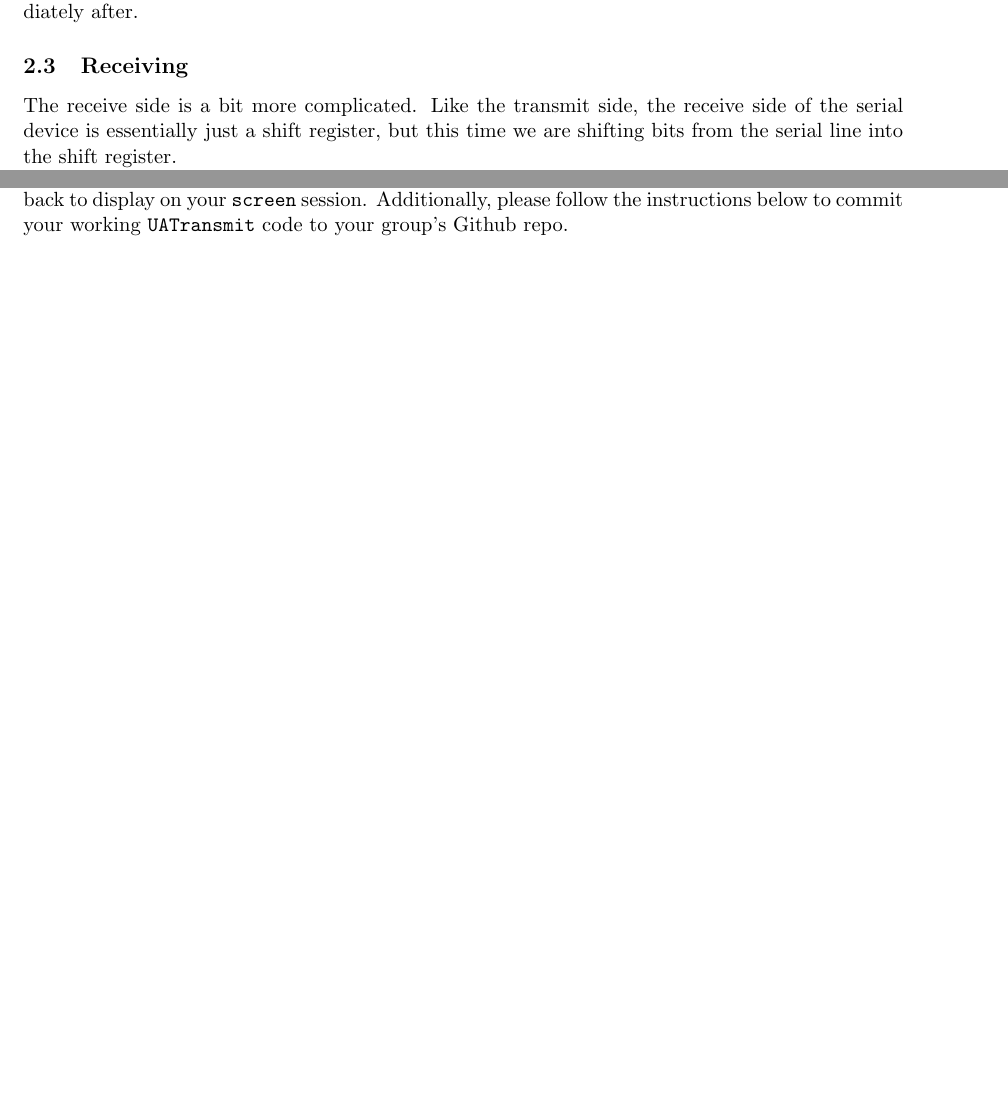
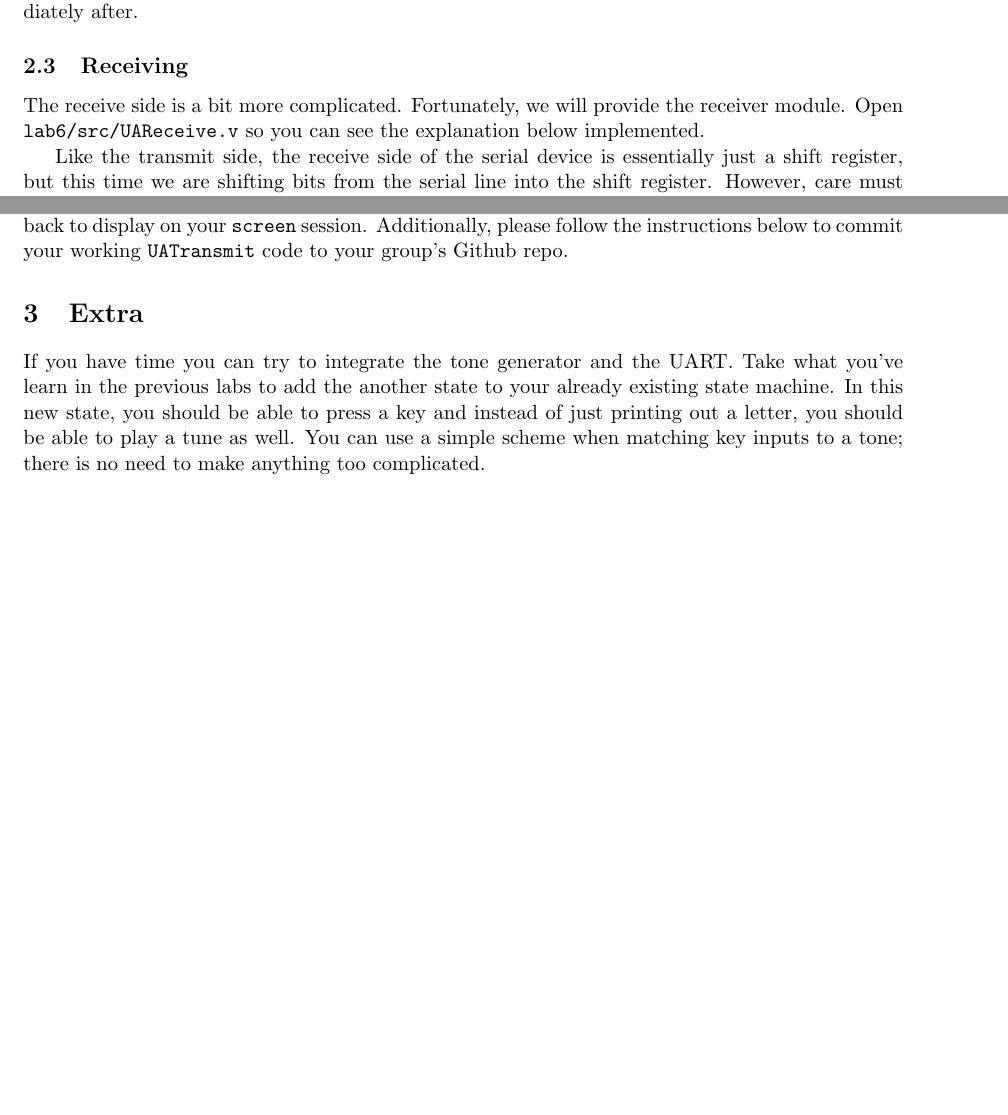
Before and after one commit to EECS150/labs_fa16, a LaTeX document (lab5/lab5_spec.tex): two parts of pages 3 and 5 of 5, joined at a grey line, cut so that both start at the same text, the shorter picture padded with empty space. Compiled offline with pdfLaTeX.

Commit message:
lab 5 spec may need reviewing/proofreading

```diff
--- a/lab5/lab5_spec.tex
+++ b/lab5/lab5_spec.tex
@@ -56,9 +56,9 @@ Let us first think about sending a character using this scheme. Once we have a c
 Remember, the serial baudrate is much slower than the system clock, so we must wait $SymbolEdgeTime = \frac{ClockFreq}{BaudRate}$ cycles between changing the character we're putting on the serial line. After we have shifted all 10 bits out of the shift register, we are done unless we see another transmission immediately after.
 
 \subsection{Receiving}
-The receive side is a bit more complicated. Like the transmit side, the receive side of the serial device is essentially just a shift register, but this time we are shifting bits from the serial line into the shift register.
+The receive side is a bit more complicated. Fortunately, we will provide the receiver module. Open \verb|lab6/src/UAReceive.v| so you can see the explanation below implemented.
 
-However, care must be taken into determining when to shift bits in. If we attempt to sample the serial signal directly on the edge between two symbols, we are exceedingly likely to sample on the wrong side of the edge (or worse, when the signal is transitioning) and get the wrong value for that bit. The correct solution is to wait halfway into a cycle (until \verb|SampleTime| on the diagram) before reading a bit in to the shift register.
+Like the transmit side, the receive side of the serial device is essentially just a shift register, but this time we are shifting bits from the serial line into the shift register. However, care must be taken into determining when to shift bits in. If we attempt to sample the serial signal directly on the edge between two symbols, we are exceedingly likely to sample on the wrong side of the edge (or worse, when the signal is transitioning) and get the wrong value for that bit. The correct solution is to wait halfway into a cycle (until \verb|SampleTime| on the diagram) before reading a bit in to the shift register.
 
 One other subtlety of the receive side is correctly implementing the ready/valid interface. Once we have receive a full character over the serial port, we want to hold the valid signal high until the ready signal goes high, after which the valid signal should be low until we receive another character.
 
@@ -93,4 +93,7 @@ To close \verb|screen|, type \verb|Ctrl-a| then \verb|Shift-k| and answer \verb|
 \subsection{Checkoff}
 Show your TA that you can successfully type characters on the keyboard and have them echoed back to display on your \verb|screen| session. Additionally, please follow the instructions below to commit your working \verb|UATransmit| code to your group's Github repo.
 
+\section{Extra}
+If you have time you can try to integrate the tone generator and the UART. Take what you've learn in the previous labs to add the another state to your already existing state machine. In this new state, you should be able to press a key and instead of just printing out a letter, you should be able to play a tune as well. You can use a simple scheme when matching key inputs to a tone; there is no need to make anything too complicated.
+
 \end{document}
```
Also changed, not shown: lab5/lab5_spec.pdf (added).
